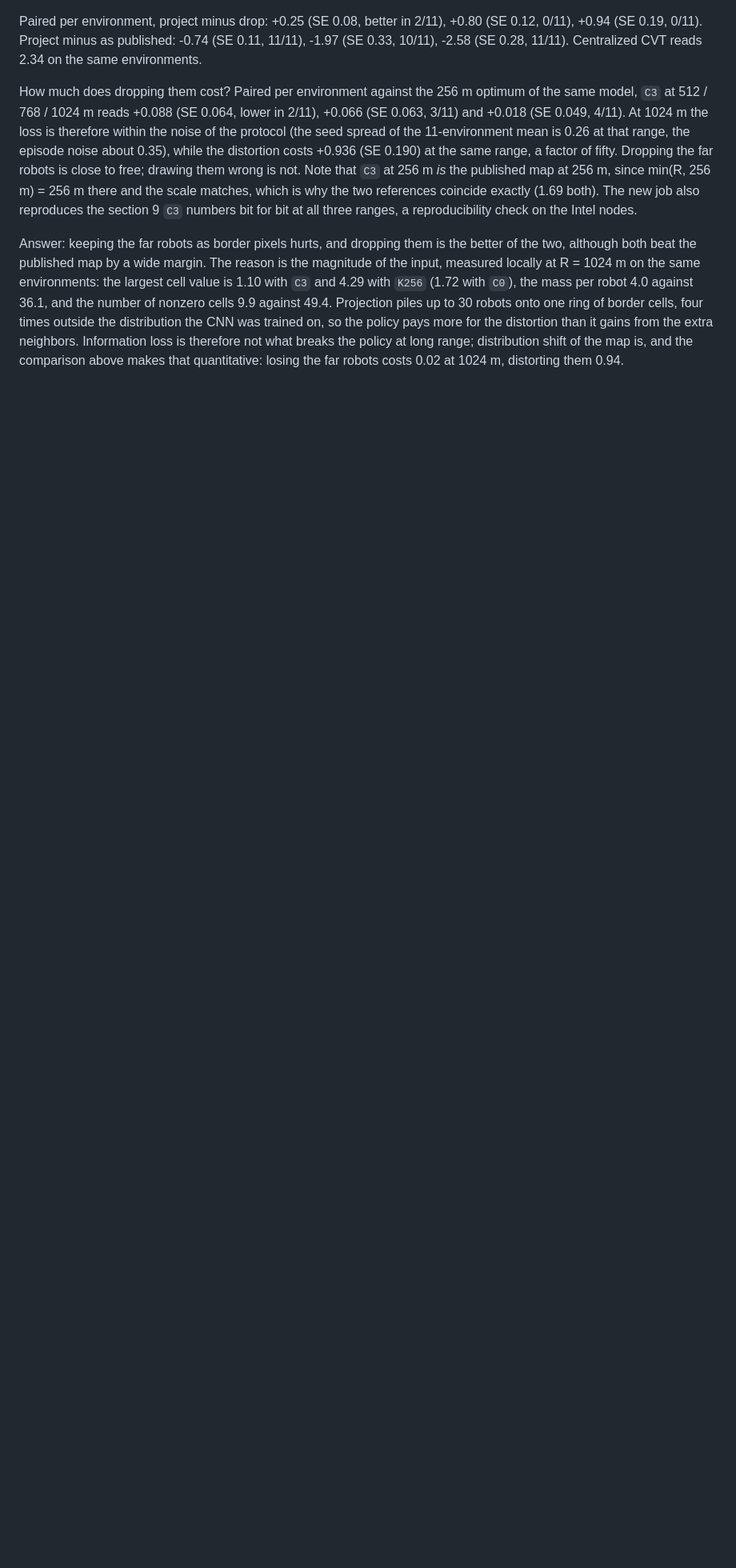
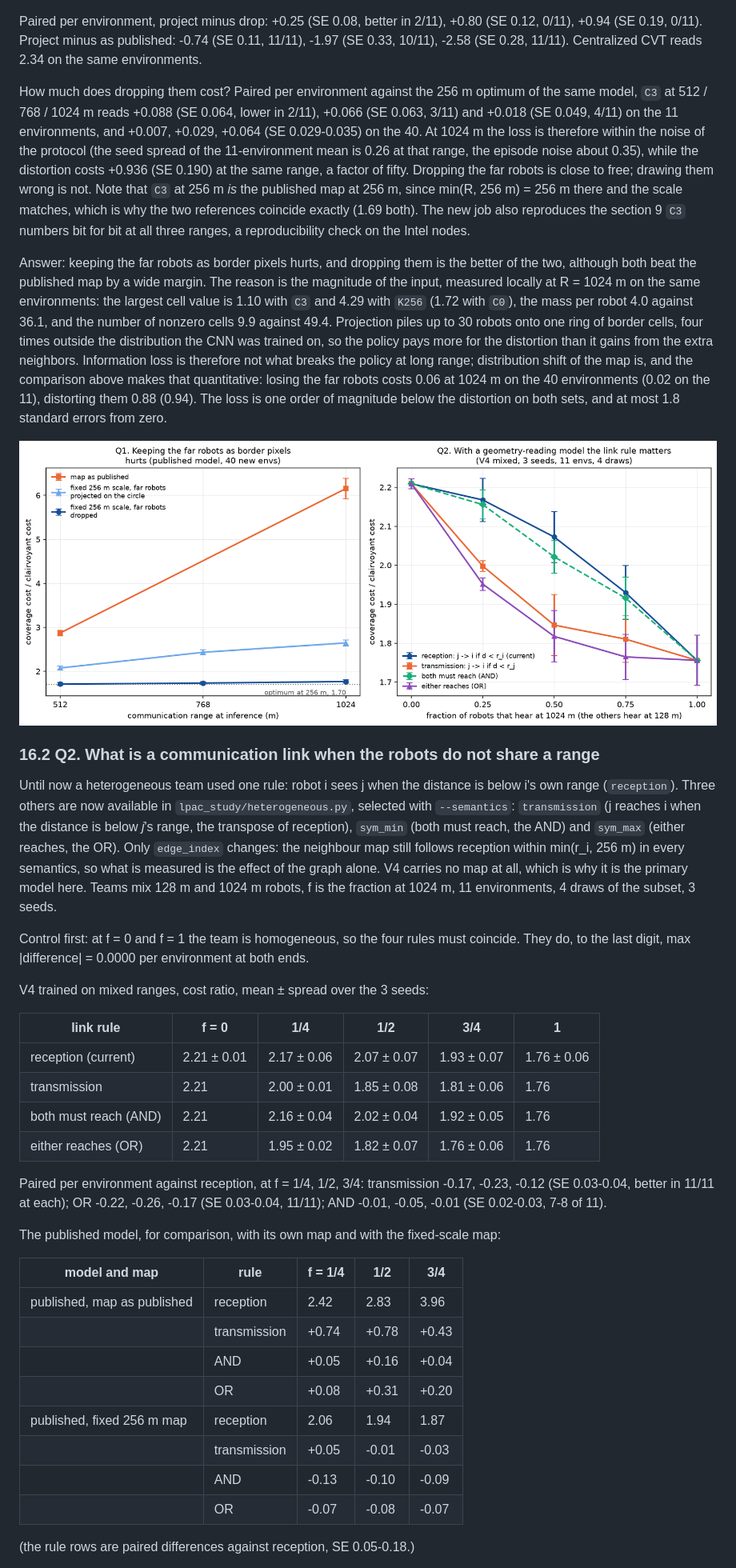
Before and after one commit to loicpoisson/lpac-communication-range, a Markdown page: docs/journal.md, the part around one of its changes. Shown at 80% size. Rendered like a GitHub page; pictures changed too: fig_ta_q1q2.png (added); blank space fills up the shorter version.

```diff
--- a/docs/journal.md
+++ b/docs/journal.md
@@ -1424,7 +1438,8 @@ Paired per environment, project minus drop: +0.25 (SE 0.08, better in 2/11), +0.
 
 How much does dropping them cost? Paired per environment against the 256 m optimum of the same
 model, `C3` at 512 / 768 / 1024 m reads +0.088 (SE 0.064, lower in 2/11), +0.066 (SE 0.063, 3/11)
-and +0.018 (SE 0.049, 4/11). At 1024 m the loss is therefore within the noise of the protocol (the
+and +0.018 (SE 0.049, 4/11) on the 11 environments, and +0.007, +0.029, +0.064 (SE 0.029-0.035) on
+the 40. At 1024 m the loss is therefore within the noise of the protocol (the
 seed spread of the 11-environment mean is 0.26 at that range, the episode noise about 0.35), while
 the distortion costs +0.936 (SE 0.190) at the same range, a factor of fifty. Dropping the far robots
 is close to free; drawing them wrong is not. Note that `C3` at 256 m *is* the published map at 256 m,
@@ -1440,4 +1455,51 @@ nonzero cells 9.9 against 49.4. Projection piles up to 30 robots onto one ring o
 times outside the distribution the CNN was trained on, so the policy pays more for the distortion
 than it gains from the extra neighbors. Information loss is therefore not what breaks the policy at
 long range; distribution shift of the map is, and the comparison above makes that quantitative:
-losing the far robots costs 0.02 at 1024 m, distorting them 0.94.
+losing the far robots costs 0.06 at 1024 m on the 40 environments (0.02 on the 11),
+distorting them 0.88 (0.94). The loss is one order of magnitude below the distortion on both sets,
+and at most 1.8 standard errors from zero.
+
+![Q1 and Q2](../fig_ta_q1q2.png)
+
+### 16.2 Q2. What is a communication link when the robots do not share a range
+
+Until now a heterogeneous team used one rule: robot i sees j when the distance is below i's own
+range (`reception`). Three others are now available in `lpac_study/heterogeneous.py`, selected with
+`--semantics`: `transmission` (j reaches i when the distance is below *j*'s range, the transpose of
+reception), `sym_min` (both must reach, the AND) and `sym_max` (either reaches, the OR). Only
+`edge_index` changes: the neighbour map still follows reception within min(r_i, 256 m) in every
+semantics, so what is measured is the effect of the graph alone. V4 carries no map at all, which is
+why it is the primary model here. Teams mix 128 m and 1024 m robots, f is the fraction at 1024 m,
+11 environments, 4 draws of the subset, 3 seeds.
+
+Control first: at f = 0 and f = 1 the team is homogeneous, so the four rules must coincide. They do,
+to the last digit, max |difference| = 0.0000 per environment at both ends.
+
+V4 trained on mixed ranges, cost ratio, mean ± spread over the 3 seeds:
+
+| link rule | f = 0 | 1/4 | 1/2 | 3/4 | 1 |
+| --- | --- | --- | --- | --- | --- |
+| reception (current) | 2.21 ± 0.01 | 2.17 ± 0.06 | 2.07 ± 0.07 | 1.93 ± 0.07 | 1.76 ± 0.06 |
+| transmission | 2.21 | 2.00 ± 0.01 | 1.85 ± 0.08 | 1.81 ± 0.06 | 1.76 |
+| both must reach (AND) | 2.21 | 2.16 ± 0.04 | 2.02 ± 0.04 | 1.92 ± 0.05 | 1.76 |
+| either reaches (OR) | 2.21 | 1.95 ± 0.02 | 1.82 ± 0.07 | 1.76 ± 0.06 | 1.76 |
+
+Paired per environment against reception, at f = 1/4, 1/2, 3/4: transmission -0.17, -0.23, -0.12
+(SE 0.03-0.04, better in 11/11 at each); OR -0.22, -0.26, -0.17 (SE 0.03-0.04, 11/11); AND -0.01,
+-0.05, -0.01 (SE 0.02-0.03, 7-8 of 11).
+
+The published model, for comparison, with its own map and with the fixed-scale map:
+
+| model and map | rule | f = 1/4 | 1/2 | 3/4 |
+| --- | --- | --- | --- | --- |
+| published, map as published | reception | 2.42 | 2.83 | 3.96 |
+| | transmission | +0.74 | +0.78 | +0.43 |
+| | AND | +0.05 | +0.16 | +0.04 |
+| | OR | +0.08 | +0.31 | +0.20 |
+| published, fixed 256 m map | reception | 2.06 | 1.94 | 1.87 |
+| | transmission | +0.05 | -0.01 | -0.03 |
+| | AND | -0.13 | -0.10 | -0.09 |
+| | OR | -0.07 | -0.08 | -0.07 |
+
+(the rule rows are paired differences against reception, SE 0.05-0.18.)
+
```
Also changed, not shown: other parts of docs/journal.md (+31 -1 lines), README.md (+16 -8 lines), 6 other files.
